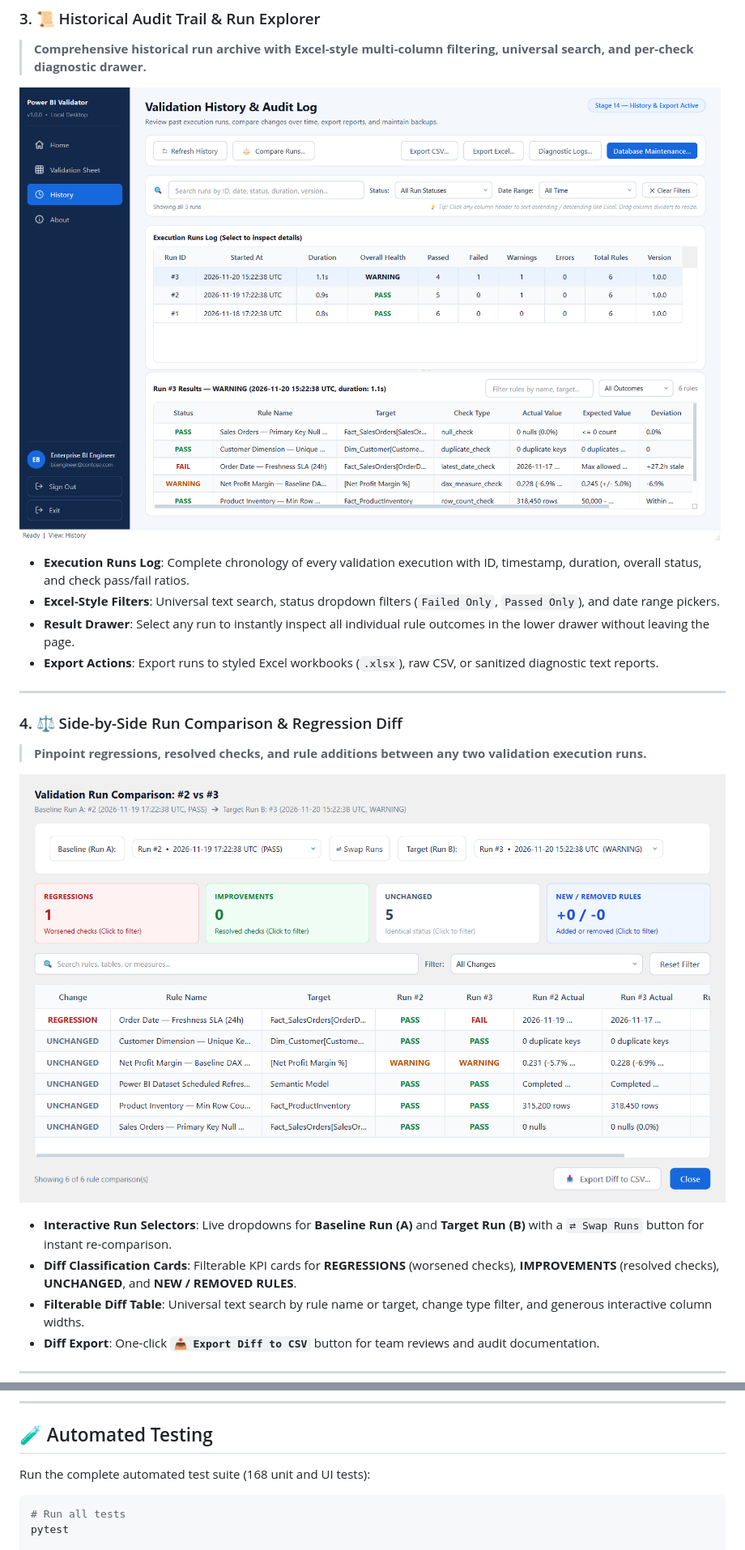
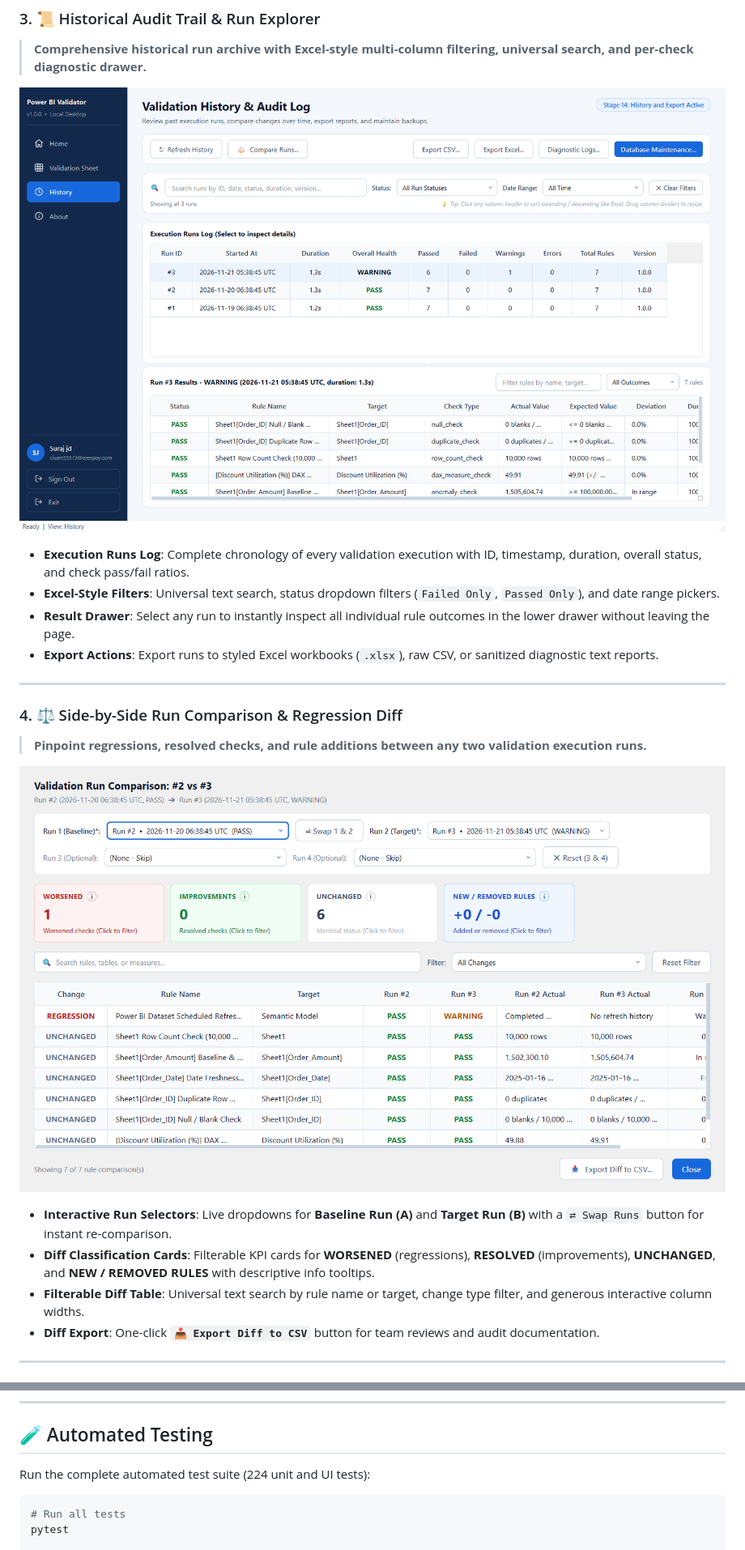
Before and after one commit to suraj-jd/powerbi-validator, a Markdown page: README.md, 2 parts joined by grey strips. Shown at 81% size. GitHub-like rendering; pictures changed too: docs/screenshots/03_history_explorer.png, docs/screenshots/04_run_comparison.png.

Commit message:
docs: embed software tour video in README and refresh showcase screenshots with clean About page typography

````diff
--- a/README.md
+++ b/README.md
@@ -61,7 +71,7 @@ Explore the application screens and core capabilities below:
 ![Run Comparison](docs/screenshots/04_run_comparison.png)
 
 * **Interactive Run Selectors**: Live dropdowns for **Baseline Run (A)** and **Target Run (B)** with a `⇄ Swap Runs` button for instant re-comparison.
-* **Diff Classification Cards**: Filterable KPI cards for **REGRESSIONS** (worsened checks), **IMPROVEMENTS** (resolved checks), **UNCHANGED**, and **NEW / REMOVED RULES**.
+* **Diff Classification Cards**: Filterable KPI cards for **WORSENED** (regressions), **RESOLVED** (improvements), **UNCHANGED**, and **NEW / REMOVED RULES** with descriptive info tooltips.
 * **Filterable Diff Table**: Universal text search by rule name or target, change type filter, and generous interactive column widths.
 * **Diff Export**: One-click **`📥 Export Diff to CSV`** button for team reviews and audit documentation.
 
@@ -183,7 +193,7 @@ python -m app.main
 
 ## 🧪 Automated Testing
 
-Run the complete automated test suite (168 unit and UI tests):
+Run the complete automated test suite (224 unit and UI tests):
 
 ```powershell
 # Run all tests
````
Also changed, not shown: other parts of README.md (+11 -1 lines), docs/screenshots/01_dashboard_home.png, docs/screenshots/02_validation_sheet.png, docs/screenshots/05_database_maintenance.png, docs/screenshots/06_about_page.png, 4 other files.
